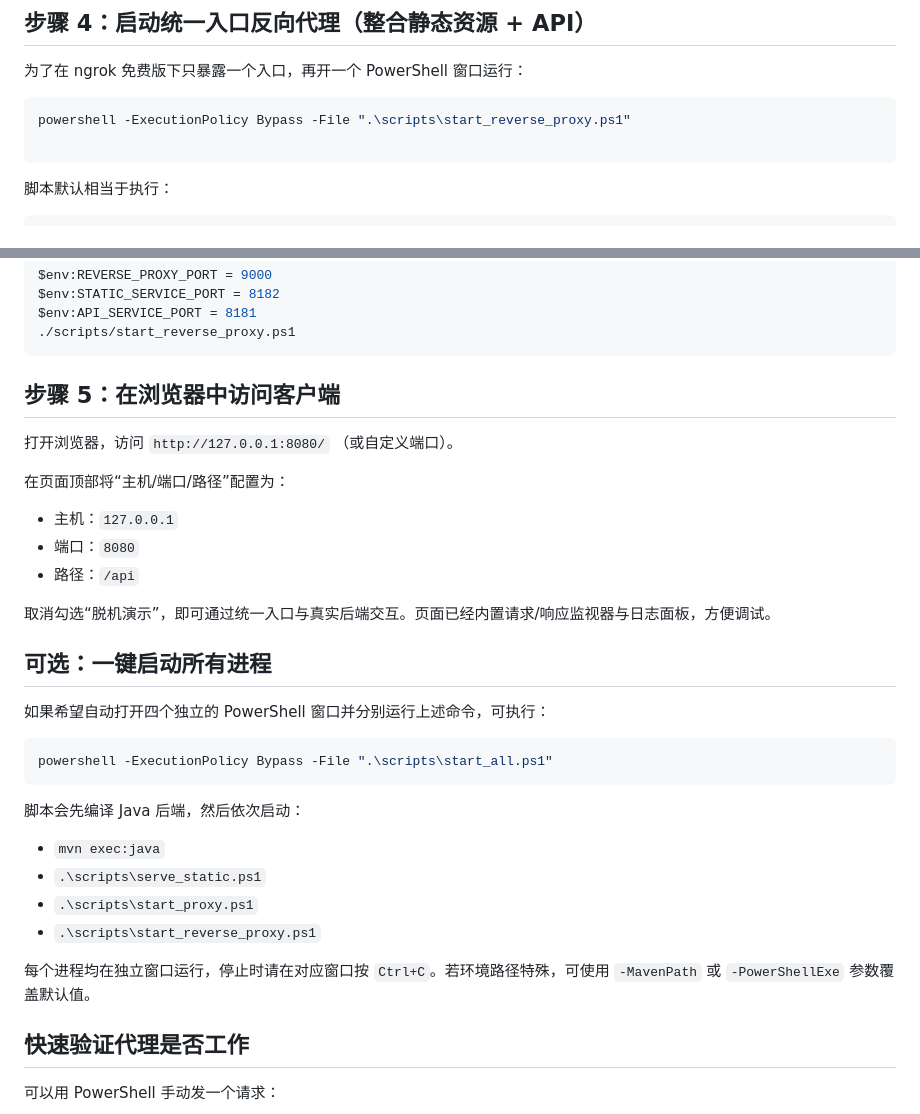
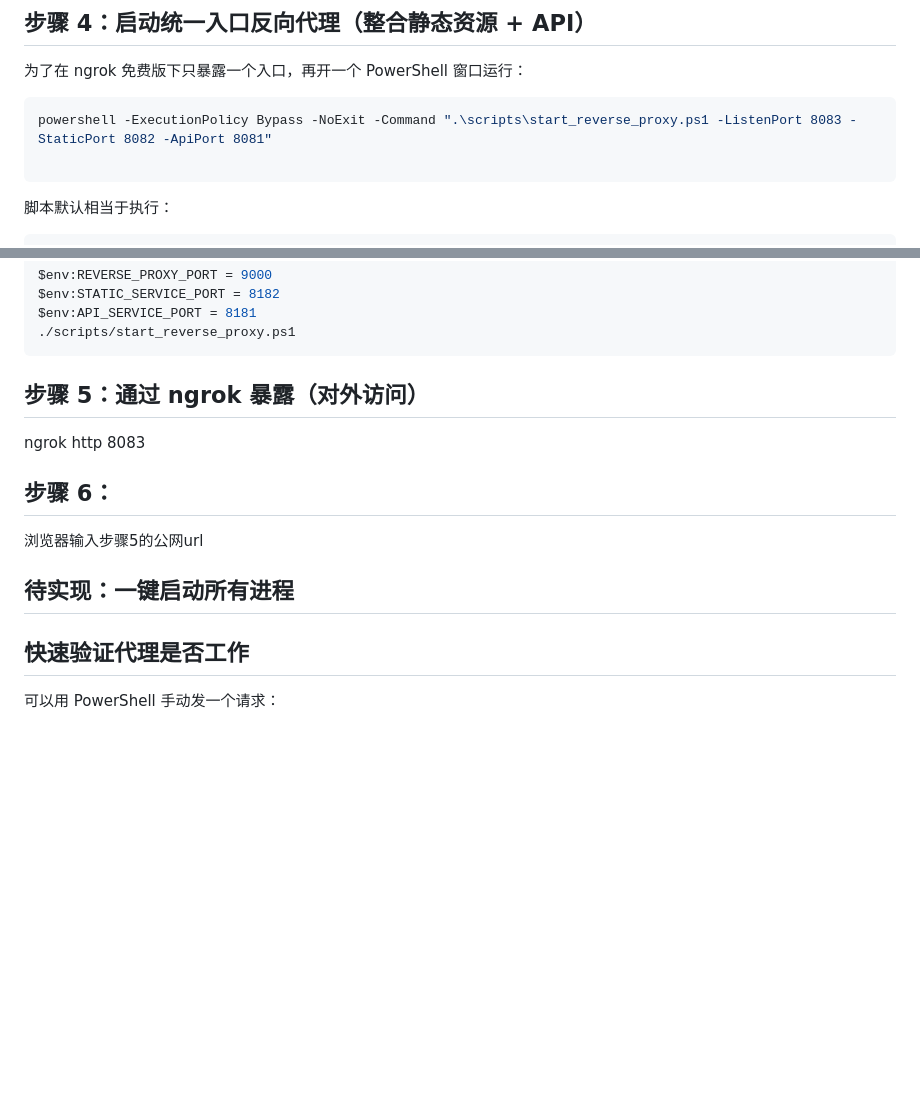
Before and after one commit to Wu-yunxiang/-, a Markdown page: README_proxy_setup.md, 2 parts joined by grey strips. Rendered like a GitHub page; blank space fills up the shorter version.

````diff
--- a/README_proxy_setup.md
+++ b/README_proxy_setup.md
@@ -93,7 +93,7 @@ $env:PROXY_TIMEOUT_MS = 12000
 为了在 ngrok 免费版下只暴露一个入口，再开一个 PowerShell 窗口运行：
 
 ```powershell
-powershell -ExecutionPolicy Bypass -File ".\scripts\start_reverse_proxy.ps1"
+powershell -ExecutionPolicy Bypass -NoExit -Command ".\scripts\start_reverse_proxy.ps1 -ListenPort 8083 -StaticPort 8082 -ApiPort 8081"
 
 ```
 
@@ -118,34 +118,15 @@ $env:API_SERVICE_PORT = 8181
 ./scripts/start_reverse_proxy.ps1
 ```
 
-## 步骤 5：在浏览器中访问客户端
+## 步骤 5：通过 ngrok 暴露（对外访问）
 
-打开浏览器，访问 `http://127.0.0.1:8080/` （或自定义端口）。
+ngrok http 8083
 
-在页面顶部将“主机/端口/路径”配置为：
+## 步骤 6：
 
-- 主机：`127.0.0.1`
-- 端口：`8080`
-- 路径：`/api`
+浏览器输入步骤5的公网url
 
-取消勾选“脱机演示”，即可通过统一入口与真实后端交互。页面已经内置请求/响应监视器与日志面板，方便调试。
-
-## 可选：一键启动所有进程
-
-如果希望自动打开四个独立的 PowerShell 窗口并分别运行上述命令，可执行：
-
-```powershell
-powershell -ExecutionPolicy Bypass -File ".\scripts\start_all.ps1"
-```
-
-脚本会先编译 Java 后端，然后依次启动：
-
-- `mvn exec:java`
-- `.\scripts\serve_static.ps1`
-- `.\scripts\start_proxy.ps1`
-- `.\scripts\start_reverse_proxy.ps1`
-
-每个进程均在独立窗口运行，停止时请在对应窗口按 `Ctrl+C`。若环境路径特殊，可使用 `-MavenPath` 或 `-PowerShellExe` 参数覆盖默认值。
+## 待实现：一键启动所有进程
 
 ## 快速验证代理是否工作
 
````
